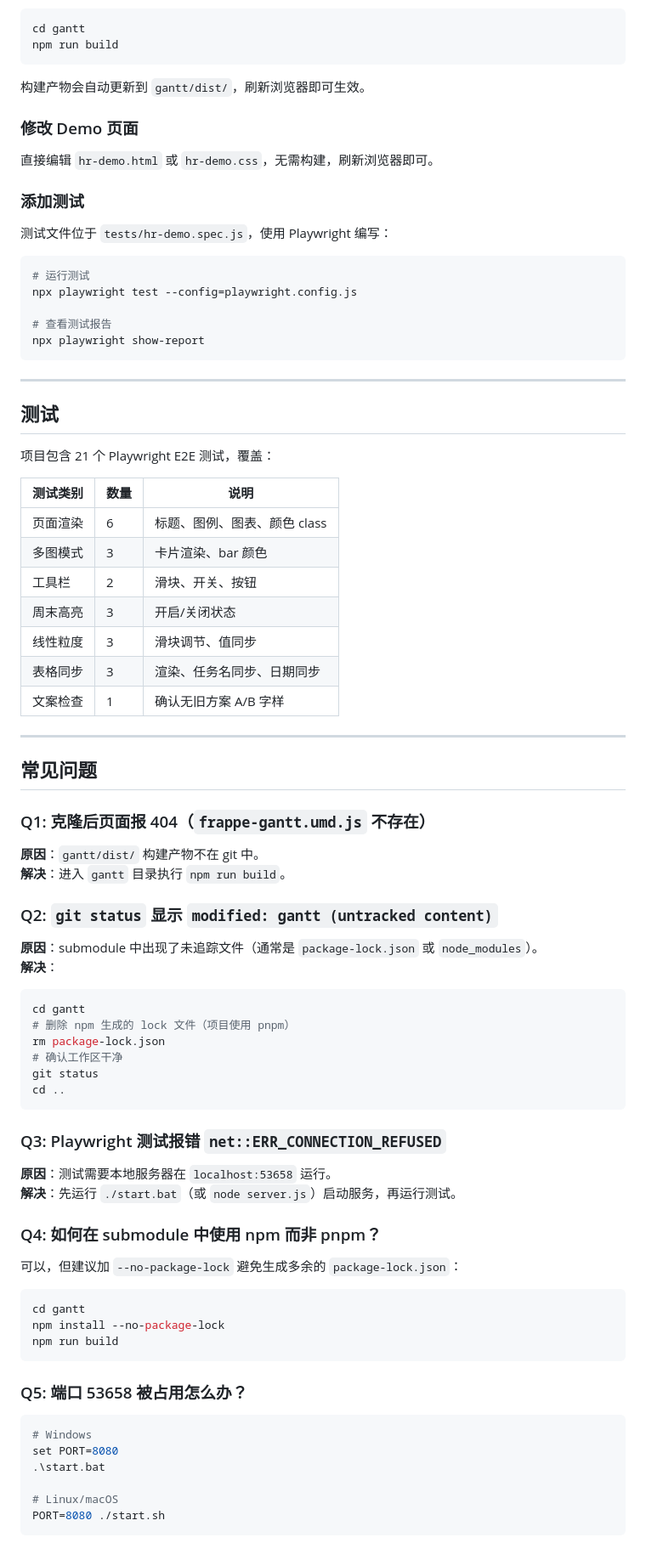
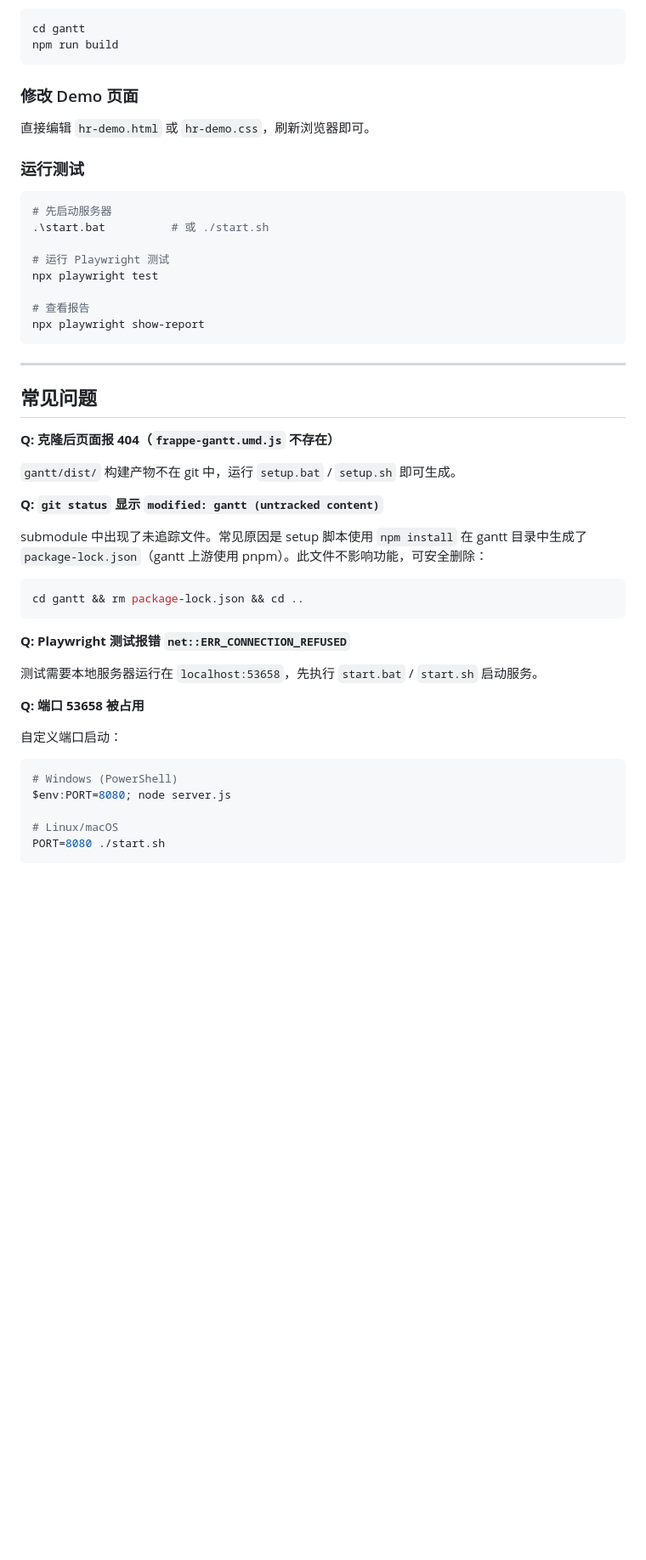
Before and after one commit to czj2441/gantt-demo, a Markdown page: README.md, the part around one of its changes. Shown at 85% size. GitHub-like rendering; blank space fills up the shorter version.

````diff
--- a/README.md
+++ b/README.md
@@ -190,84 +96,50 @@ cd gantt
 npm run build
 ```
 
-构建产物会自动更新到 `gantt/dist/`，刷新浏览器即可生效。
-
 ### 修改 Demo 页面
 
-直接编辑 `hr-demo.html` 或 `hr-demo.css`，无需构建，刷新浏览器即可。
+直接编辑 `hr-demo.html` 或 `hr-demo.css`，刷新浏览器即可。
 
-### 添加测试
-
-测试文件位于 `tests/hr-demo.spec.js`，使用 Playwright 编写：
+### 运行测试
 
 ```bash
-# 运行测试
-npx playwright test --config=playwright.config.js
+# 先启动服务器
+.\start.bat          # 或 ./start.sh
 
-# 查看测试报告
+# 运行 Playwright 测试
+npx playwright test
+
+# 查看报告
 npx playwright show-report
 ```
 
 ---
 
-## 测试
-
-项目包含 21 个 Playwright E2E 测试，覆盖：
-
-| 测试类别 | 数量 | 说明 |
-|---|---|---|
-| 页面渲染 | 6 | 标题、图例、图表、颜色 class |
-| 多图模式 | 3 | 卡片渲染、bar 颜色 |
-| 工具栏 | 2 | 滑块、开关、按钮 |
-| 周末高亮 | 3 | 开启/关闭状态 |
-| 线性粒度 | 3 | 滑块调节、值同步 |
-| 表格同步 | 3 | 渲染、任务名同步、日期同步 |
-| 文案检查 | 1 | 确认无旧方案 A/B 字样 |
-
----
-
 ## 常见问题
 
-### Q1: 克隆后页面报 404（`frappe-gantt.umd.js` 不存在）
+**Q: 克隆后页面报 404（`frappe-gantt.umd.js` 不存在）**
 
-**原因**：`gantt/dist/` 构建产物不在 git 中。
-**解决**：进入 `gantt` 目录执行 `npm run build`。
+`gantt/dist/` 构建产物不在 git 中，运行 `setup.bat` / `setup.sh` 即可生成。
 
-### Q2: `git status` 显示 `modified: gantt (untracked content)`
+**Q: `git status` 显示 `modified: gantt (untracked content)`**
 
-**原因**：submodule 中出现了未追踪文件（通常是 `package-lock.json` 或 `node_modules`）。
-**解决**：
+submodule 中出现了未追踪文件。常见原因是 setup 脚本使用 `npm install` 在 gantt 目录中生成了 `package-lock.json`（gantt 上游使用 pnpm）。此文件不影响功能，可安全删除：
 
 ```bash
-cd gantt
-# 删除 npm 生成的 lock 文件（项目使用 pnpm）
-rm package-lock.json
-# 确认工作区干净
-git status
-cd ..
+cd gantt && rm package-lock.json && cd ..
 ```
 
-### Q3: Playwright 测试报错 `net::ERR_CONNECTION_REFUSED`
+**Q: Playwright 测试报错 `net::ERR_CONNECTION_REFUSED`**
 
-**原因**：测试需要本地服务器在 `localhost:53658` 运行。
-**解决**：先运行 `./start.bat`（或 `node server.js`）启动服务，再运行测试。
+测试需要本地服务器运行在 `localhost:53658`，先执行 `start.bat` / `start.sh` 启动服务。
 
-### Q4: 如何在 submodule 中使用 npm 而非 pnpm？
+**Q: 端口 53658 被占用**
 
-可以，但建议加 `--no-package-lock` 避免生成多余的 `package-lock.json`：
+自定义端口启动：
 
 ```bash
-cd gantt
-npm install --no-package-lock
-npm run build
-```
-
-### Q5: 端口 53658 被占用怎么办？
-
-```bash
-# Windows
-set PORT=8080
-.\start.bat
+# Windows (PowerShell)
+$env:PORT=8080; node server.js
 
 # Linux/macOS
 PORT=8080 ./start.sh
````
Also changed, not shown: other parts of README.md (+25 -119 lines).
